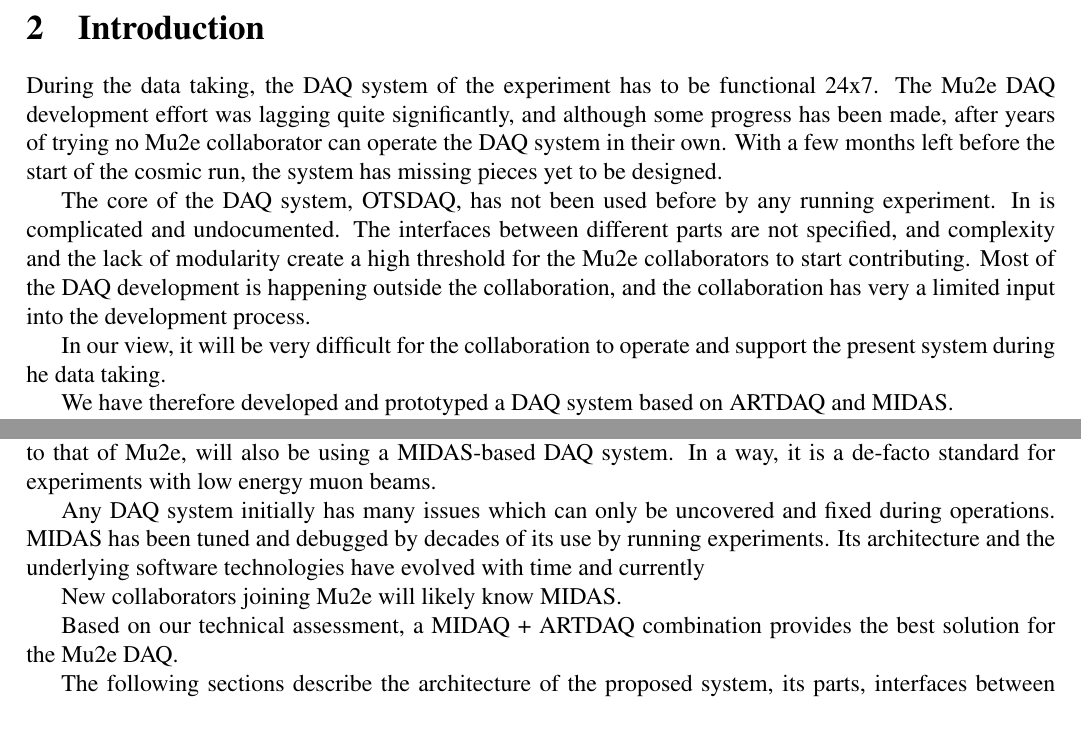
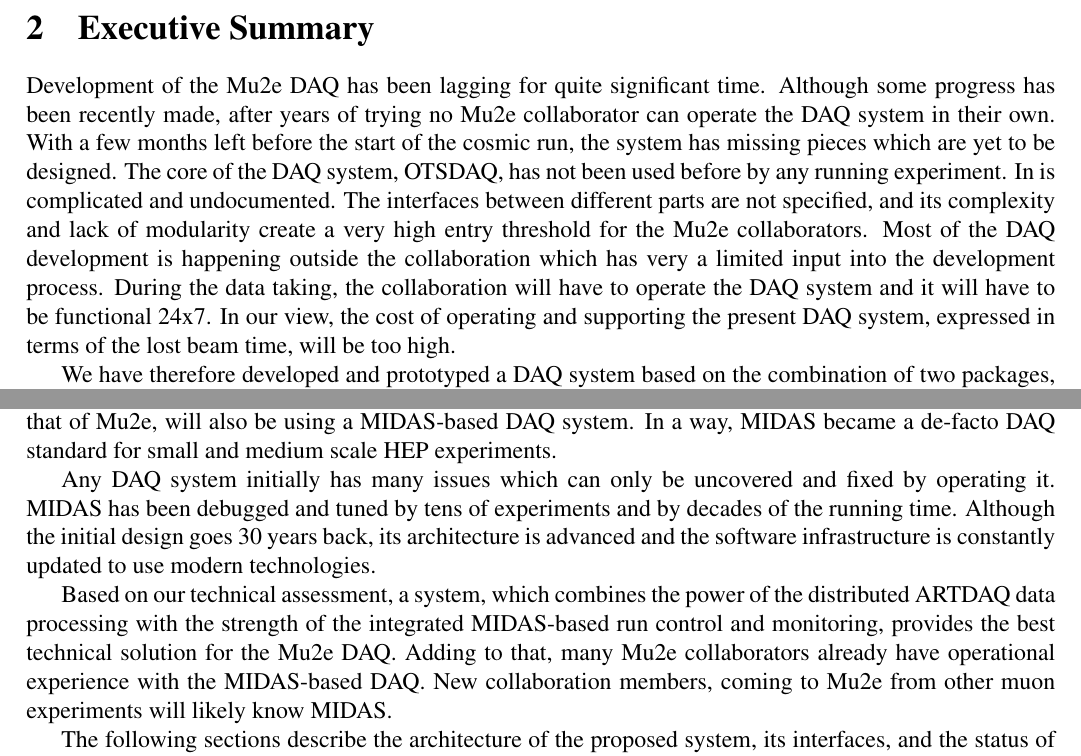
Before and after one commit to pavel1murat/mu2e-xxxxx.midas_daq, a LaTeX paper (mu2e-xxxxx.tex): two parts of page 4 of 24, joined at a grey line, cut at the place of the change, the shorter picture padded with empty space. Compiled offline with pdfLaTeX; a LaTeX package or settings file that is missing is left out.

Commit message:
- update

```diff
--- a/mu2e-xxxxx.tex
+++ b/mu2e-xxxxx.tex
@@ -142,30 +142,29 @@
 % }
 %%%%%%%%%%%%%%%%%%%%%%%%%%%%%%%%%%%%%%%%%%%%%%%%%%%%%%%%%%%%%%%%%%%%%%%%%%%%%%
 \newpage
-\section {Introduction}
+\section {Executive Summary}
 
-During the data taking, the DAQ system of the experiment has to be functional 24x7.
-The Mu2e DAQ development effort was lagging quite significantly, and although some
-progress has been made, after years of trying no Mu2e collaborator can operate
-the DAQ system in their own. With a few months left before the start of the cosmic run,
-the system has missing pieces yet to be designed.
-
+Development of the Mu2e DAQ has been lagging for quite significant time.
+Although some progress has been recently made, after years of trying no Mu2e collaborator
+can operate the DAQ system in their own. With a few months left before the start of the
+cosmic run, the system has missing pieces which are yet to be designed.
+%
 The core of the DAQ system, OTSDAQ, has not been used before by any running experiment.
 In is complicated and undocumented. The interfaces between different parts are not
-specified, and complexity and the lack of modularity create a high threshold
-for the Mu2e collaborators to start contributing. Most of the DAQ development
-is happening outside the collaboration, and the collaboration has very a limited
-input into the development process.
+specified, and its complexity and lack of modularity create a very high entry
+threshold for the Mu2e collaborators.
+%
+Most of the DAQ development is happening outside the collaboration which has very
+a limited input into the development process.
+%
+During the data taking, the collaboration will have to operate the DAQ system
+and it will have to be functional 24x7. In our view, the cost of operating
+and supporting the present DAQ system, expressed in terms of the lost beam time,
+will be too high.
 
-In our view, it will be very difficult for the collaboration to operate and support
-the present system during he data taking.
-
-We have therefore developed and prototyped a DAQ system based on ARTDAQ and MIDAS.
-
+%
+We have therefore developed and prototyped a DAQ system based on the combination of two
+packages, ARTDAQ \cite{2017_ARTDAQ_Biery} and MIDAS \cite{2025_MIDAS_WIKI}.
+%
 ARTDAQ is a software for a trigger farm developed at Fermilab and previously used
 by several Fermilab neutrino experiments.
-
-MIDAS is a full DAQ suite which has been used for about 30 years
-by many experiments at PSI, TRIUMF, CERN, KEK, and also g-2 experiment
-at Fermilab. Out of running experiments, MIDAS is currently used by MEG-II.
-Another CLFV experiment at PSI, Mu3e, which DAQ hardware architecture
@@ -172,18 +177,24 @@
 is rather close to that of Mu2e, will also be using a MIDAS-based DAQ system.
-In a way, it is a de-facto standard for experiments with low energy muon beams.
+In a way, MIDAS became a de-facto DAQ standard for small and medium scale HEP
+experiments.
 
 Any DAQ system initially has many issues which can only be uncovered and fixed
-during operations. MIDAS has been tuned and debugged by decades of its use by
-running experiments. Its architecture and the underlying software technologies
-have evolved with time and currently
+by operating it. MIDAS has been debugged and tuned by tens of experiments
+and by decades of the running time. Although the initial design goes 30 years back,
+its architecture is advanced and the software infrastructure is constantly updated
+to use modern technologies.
 
-New collaborators joining Mu2e will likely know MIDAS.
-
-Based on our technical assessment, a MIDAQ + ARTDAQ combination provides
-the best solution for the Mu2e DAQ.
+Based on our technical assessment, a system, which combines the power of
+the distributed ARTDAQ data processing with the strength of the integrated
+MIDAS-based run control and monitoring, provides the best technical solution
+for the Mu2e DAQ.
+%
+Adding to that, many Mu2e collaborators already have operational experience with
+the MIDAS-based DAQ. New collaboration members, coming to Mu2e from other muon
+experiments will likely know MIDAS.
 
 The following sections describe the architecture of the proposed system,
-its parts, interfaces between them, the status of the present implementation.
+its interfaces, and the status of the present implementation.
 
 \include{system_architecture}
 \include{mu2e_configuration}
```
Also changed, not shown: support.tex (+9 -19 lines), system_architecture.tex (+22 -14 lines), mu2e-xxxxx.tex (10 more changed lines).
